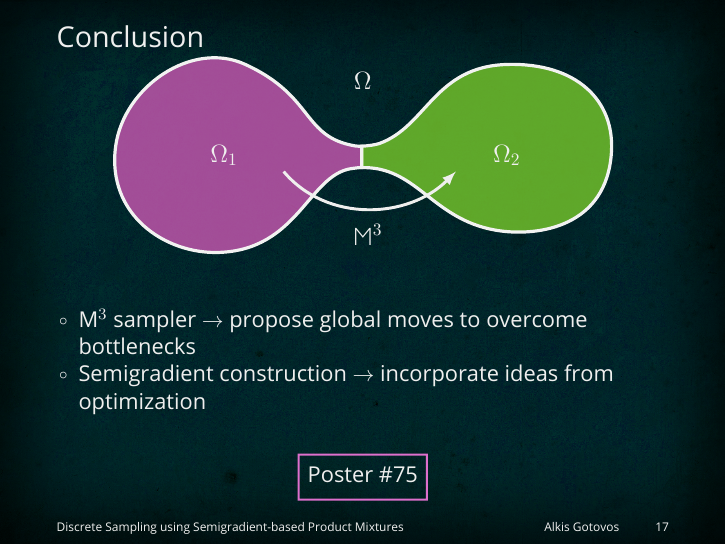
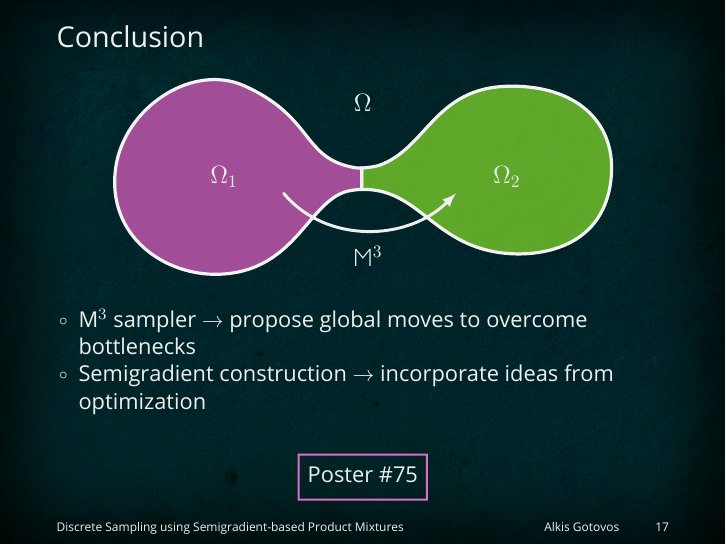
Before and after one commit to 3lectrologos/uai18pres, LaTeX slides (subg.tex): page 40 of 40. Compiled offline with LuaLaTeX; a missing font is replaced by an installed copy or a similar font.

Commit message:
Small fix

```diff
--- a/subg.tex
+++ b/subg.tex
@@ -230,10 +230,11 @@ $m_i(T) = \displaystyle\sum_{v \in T} m_{iv}$
 \end{frame}
 
 \begin{frame}{Conclusion}
+\vspace{1em}
 \centering
 \includegraphics[width=3.5in]{figures/bottleneck_conclusion.pdf}
 
-\vspace{2em}
+\vspace{1em}
 \begin{itemize}
   \item $\mathrm{M}^3$ sampler $\rightarrow$ propose global moves to overcome bottlenecks
   \item Semigradient construction $\rightarrow$ incorporate ideas from optimization
```
Also changed, not shown: figures/bottleneck2.tex (+1 -1 lines), figures/bottleneck_conclusion.tex (+1 -1 lines), figures/bottleneck0.pdf, figures/bottleneck2.pdf, figures/bottleneck_conclusion.pdf.
